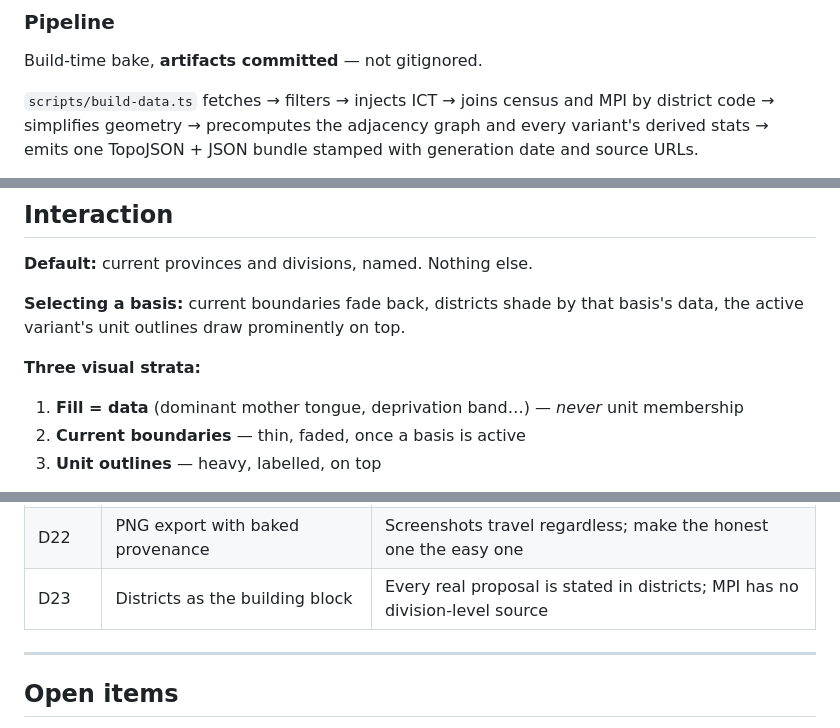
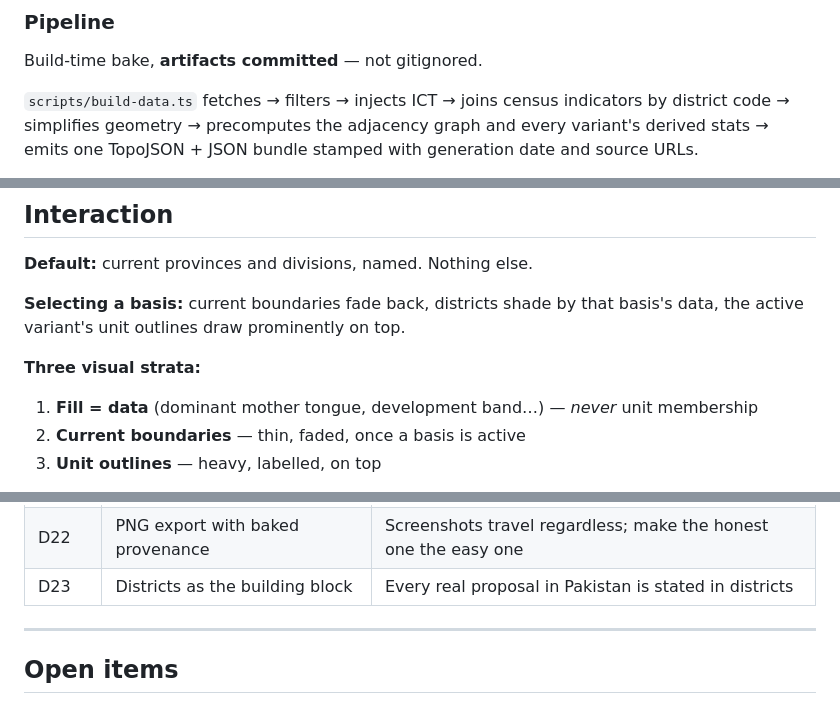
Before and after one commit to AbuBakrCh/pakistan-map, a Markdown page: CLAUDE.md, 3 parts joined by grey strips. Drawn GitHub-style.

```diff
--- a/CLAUDE.md
+++ b/CLAUDE.md
@@ -96,7 +96,7 @@ copy, not drawn**. The baseline is stale *on purpose*, and the app says so.
 
 Build-time bake, **artifacts committed** — not gitignored.
 
-`scripts/build-data.ts` fetches → filters → injects ICT → joins census and MPI by district
+`scripts/build-data.ts` fetches → filters → injects ICT → joins census indicators by district
 code → simplifies geometry → precomputes the adjacency graph and every variant's derived
 stats → emits one TopoJSON + JSON bundle stamped with generation date and source URLs.
 
@@ -118,7 +118,7 @@ the active variant's unit outlines draw prominently on top.
 
 **Three visual strata:**
 
-1. **Fill = data** (dominant mother tongue, deprivation band…) — *never* unit membership
+1. **Fill = data** (dominant mother tongue, development band…) — *never* unit membership
 2. **Current boundaries** — thin, faded, once a basis is active
 3. **Unit outlines** — heavy, labelled, on top
 
@@ -201,7 +201,7 @@ Numbered by the grilling question that settled each.
 | D19 | Bake at build time, commit artifacts | Reproducibility; boundaries must not mutate without a commit |
 | D20 | Vanilla TS | Four state values; React would be walled out of 90% of the UI anyway |
 | D22 | PNG export with baked provenance | Screenshots travel regardless; make the honest one the easy one |
-| D23 | Districts as the building block | Every real proposal is stated in districts; MPI has no division-level source |
+| D23 | Districts as the building block | Every real proposal in Pakistan is stated in districts |
 
 ---
 
```
Also changed, not shown: other parts of CLAUDE.md (+5 -5 lines), CONTEXT.md (+1 -1 lines), SCENARIOS-DRAFT.md (+36 -29 lines).
